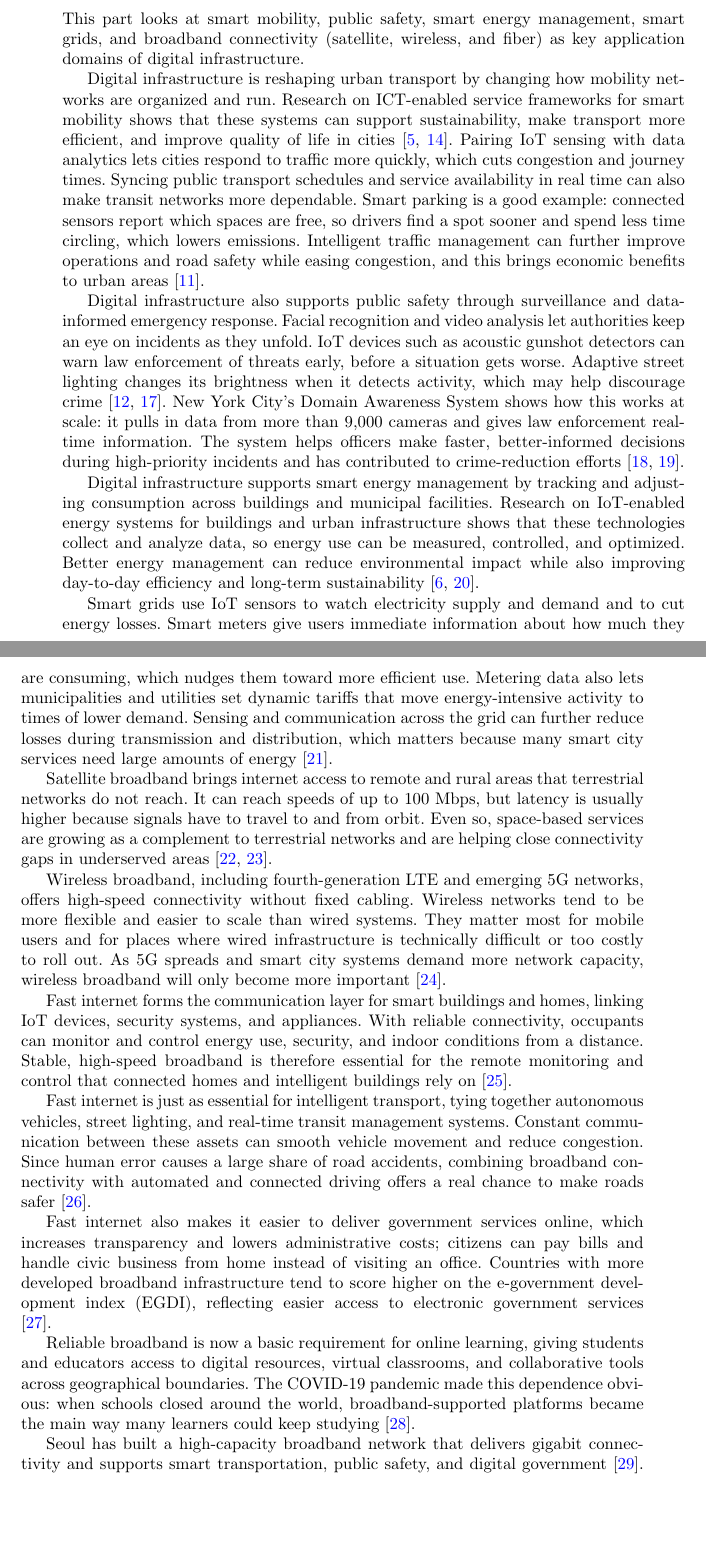
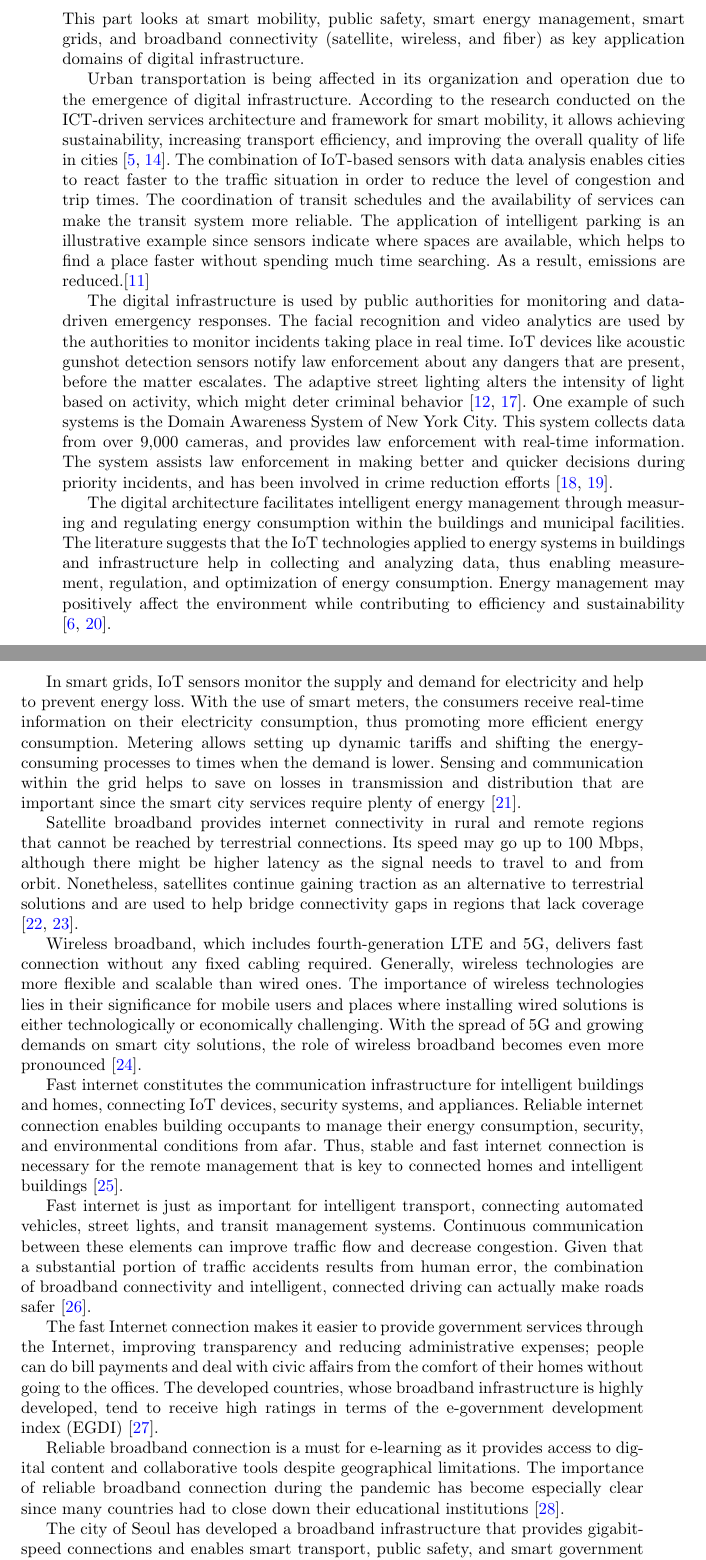
Before and after one commit to DerrickUnleashed/DesignSmartCities, a LaTeX paper (main.tex): two parts of pages 8 and 9 of 54, joined at a grey line, cut so that both start at the same text, the shorter picture padded with empty space. Compiled offline with pdfLaTeX.

Commit message:
update the section 2.1.2

```diff
--- a/main.tex
+++ b/main.tex
@@ -208,27 +208,27 @@ Information platforms for cities collect data from sensors, social media, public
 \subsubsection{Implications of Digital Infrastructure}
 \noindent This part looks at smart mobility, public safety, smart energy management, smart grids, and broadband connectivity (satellite, wireless, and fiber) as key application domains of digital infrastructure.
 
-Digital infrastructure is reshaping urban transport by changing how mobility networks are organized and run. Research on ICT-enabled service frameworks for smart mobility shows that these systems can support sustainability, make transport more efficient, and improve quality of life in cities \cite{r107,r15}. Pairing IoT sensing with data analytics lets cities respond to traffic more quickly, which cuts congestion and journey times. Syncing public transport schedules and service availability in real time can also make transit networks more dependable. Smart parking is a good example: connected sensors report which spaces are free, so drivers find a spot sooner and spend less time circling, which lowers emissions. Intelligent traffic management can further improve operations and road safety while easing congestion, and this brings economic benefits to urban areas \cite{r12}.
+Urban transportation is being affected in its organization and operation due to the emergence of digital infrastructure. According to the research conducted on the ICT-driven services architecture and framework for smart mobility, it allows achieving sustainability, increasing transport efficiency, and improving the overall quality of life in cities \cite{r107,r15}. The combination of IoT-based sensors with data analysis enables cities to react faster to the traffic situation in order to reduce the level of congestion and trip times. The coordination of transit schedules and the availability of services can make the transit system more reliable. The application of intelligent parking is an illustrative example since sensors indicate where spaces are available, which helps to find a place faster without spending much time searching. As a result, emissions are reduced.\cite{r12}
 
-Digital infrastructure also supports public safety through surveillance and data-informed emergency response. Facial recognition and video analysis let authorities keep an eye on incidents as they unfold. IoT devices such as acoustic gunshot detectors can warn law enforcement of threats early, before a situation gets worse. Adaptive street lighting changes its brightness when it detects activity, which may help discourage crime \cite{r13,r17}. New York City's Domain Awareness System shows how this works at scale: it pulls in data from more than 9,000 cameras and gives law enforcement real-time information. The system helps officers make faster, better-informed decisions during high-priority incidents and has contributed to crime-reduction efforts \cite{r14,r18}.
+The digital infrastructure is used by public authorities for monitoring and data-driven emergency responses. The facial recognition and video analytics are used by the authorities to monitor incidents taking place in real time. IoT devices like acoustic gunshot detection sensors notify law enforcement about any dangers that are present, before the matter escalates. The adaptive street lighting alters the intensity of light based on activity, which might deter criminal behavior \cite{r13,r17}. One example of such systems is the Domain Awareness System of New York City. This system collects data from over 9,000 cameras, and provides law enforcement with real-time information. The system assists law enforcement in making better and quicker decisions during priority incidents, and has been involved in crime reduction efforts \cite{r14,r18}.
 
-Digital infrastructure supports smart energy management by tracking and adjusting consumption across buildings and municipal facilities. Research on IoT-enabled energy systems for buildings and urban infrastructure shows that these technologies collect and analyze data, so energy use can be measured, controlled, and optimized. Better energy management can reduce environmental impact while also improving day-to-day efficiency and long-term sustainability \cite{r108,r19}.
+The digital architecture facilitates intelligent energy management through measuring and regulating energy consumption within the buildings and municipal facilities. The literature suggests that the IoT technologies applied to energy systems in buildings and infrastructure help in collecting and analyzing data, thus enabling measurement, regulation, and optimization of energy consumption. Energy management may positively affect the environment while contributing to efficiency and sustainability \cite{r108,r19}.
 
-Smart grids use IoT sensors to watch electricity supply and demand and to cut energy losses. Smart meters give users immediate information about how much they are consuming, which nudges them toward more efficient use. Metering data also lets municipalities and utilities set dynamic tariffs that move energy-intensive activity to times of lower demand. Sensing and communication across the grid can further reduce losses during transmission and distribution, which matters because many smart city services need large amounts of energy \cite{r98}.
+In smart grids, IoT sensors monitor the supply and demand for electricity and help to prevent energy loss. With the use of smart meters, the consumers receive real-time information on their electricity consumption, thus promoting more efficient energy consumption. Metering allows setting up dynamic tariffs and shifting the energy-consuming processes to times when the demand is lower. Sensing and communication within the grid helps to save on losses in transmission and distribution that are important since the smart city services require plenty of energy \cite{r98}.
 
-Satellite broadband brings internet access to remote and rural areas that terrestrial networks do not reach. It can reach speeds of up to 100 Mbps, but latency is usually higher because signals have to travel to and from orbit. Even so, space-based services are growing as a complement to terrestrial networks and are helping close connectivity gaps in underserved areas \cite{r20,r21}.
+Satellite broadband provides internet connectivity in rural and remote regions that cannot be reached by terrestrial connections. Its speed may go up to 100 Mbps, although there might be higher latency as the signal needs to travel to and from orbit. Nonetheless, satellites continue gaining traction as an alternative to terrestrial solutions and are used to help bridge connectivity gaps in regions that lack coverage \cite{r20,r21}.
 
-Wireless broadband, including fourth-generation LTE and emerging 5G networks, offers high-speed connectivity without fixed cabling. Wireless networks tend to be more flexible and easier to scale than wired systems. They matter most for mobile users and for places where wired infrastructure is technically difficult or too costly to roll out. As 5G spreads and smart city systems demand more network capacity, wireless broadband will only become more important \cite{r22}.
+Wireless broadband, which includes fourth-generation LTE and 5G, delivers fast connection without any fixed cabling required. Generally, wireless technologies are more flexible and scalable than wired ones. The importance of wireless technologies lies in their significance for mobile users and places where installing wired solutions is either technologically or economically challenging. With the spread of 5G and growing demands on smart city solutions, the role of wireless broadband becomes even more pronounced \cite{r22}.
 
-Fast internet forms the communication layer for smart buildings and homes, linking IoT devices, security systems, and appliances. With reliable connectivity, occupants can monitor and control energy use, security, and indoor conditions from a distance. Stable, high-speed broadband is therefore essential for the remote monitoring and control that connected homes and intelligent buildings rely on \cite{r23}.
+Fast internet constitutes the communication infrastructure for intelligent buildings and homes, connecting IoT devices, security systems, and appliances. Reliable internet connection enables building occupants to manage their energy consumption, security, and environmental conditions from afar. Thus, stable and fast internet connection is necessary for the remote management that is key to connected homes and intelligent buildings \cite{r23}.
 
-Fast internet is just as essential for intelligent transport, tying together autonomous vehicles, street lighting, and real-time transit management systems. Constant communication between these assets can smooth vehicle movement and reduce congestion. Since human error causes a large share of road accidents, combining broadband connectivity with automated and connected driving offers a real chance to make roads safer \cite{r24}.
+Fast internet is just as important for intelligent transport, connecting automated vehicles, street lights, and transit management systems. Continuous communication between these elements can improve traffic flow and decrease congestion. Given that a substantial portion of traffic accidents results from human error, the combination of broadband connectivity and intelligent, connected driving can actually make roads safer \cite{r24}.
 
-Fast internet also makes it easier to deliver government services online, which increases transparency and lowers administrative costs; citizens can pay bills and handle civic business from home instead of visiting an office. Countries with more developed broadband infrastructure tend to score higher on the e-government development index (EGDI), reflecting easier access to electronic government services \cite{r25}.
+The fast Internet connection makes it easier to provide government services through the Internet, improving transparency and reducing administrative expenses; people can do bill payments and deal with civic affairs from the comfort of their homes without going to the offices. The developed countries, whose broadband infrastructure is highly developed, tend to receive high ratings in terms of the e-government development index (EGDI) \cite{r25}.
 
-Reliable broadband is now a basic requirement for online learning, giving students and educators access to digital resources, virtual classrooms, and collaborative tools across geographical boundaries. The COVID-19 pandemic made this dependence obvious: when schools closed around the world, broadband-supported platforms became the main way many learners could keep studying \cite{r26}.
+Reliable broadband connection is a must for e-learning as it provides access to digital content and collaborative tools despite geographical limitations. The importance of reliable broadband connection during the pandemic has become especially clear since many countries had to close down their educational institutions \cite{r26}.
 
-Seoul has built a high-capacity broadband network that delivers gigabit connectivity and supports smart transportation, public safety, and digital government \cite{r27}. Stockholm runs a city-owned fiber network that reaches nearly all homes and businesses, enabling smart energy, intelligent mobility, and sustainable urban development \cite{r28}.
+The city of Seoul has developed a broadband infrastructure that provides gigabit-speed connections and enables smart transport, public safety, and smart government \cite{r27}. Stockholm operates its own city-owned fiber optic network that connects almost all residential areas and businesses and allows for smart energy, smart mobility, and sustainable city development \cite{r28}.
 
-Better broadband brings economic benefits and raises living standards, since faster internet supports business productivity, innovation, and access to healthcare, public services, and education. OECD research finds that a ten-percentage-point rise in broadband penetration lifts annual per-capita GDP growth by roughly one percentage point \cite{r29}.
+Improvements in broadband infrastructure provide an economic advantage and improve people’s quality of life because the fast internet allows businesses to be productive, innovations to take place, and health care, public services, and education to be accessible. According to OECD, a ten-percentage-point increase in broadband penetration results in one-percentage-point GDP growth per capita annually \cite{r29}.
 
```
Also changed, not shown: main.tex (4 more changed lines), 1 other file.
